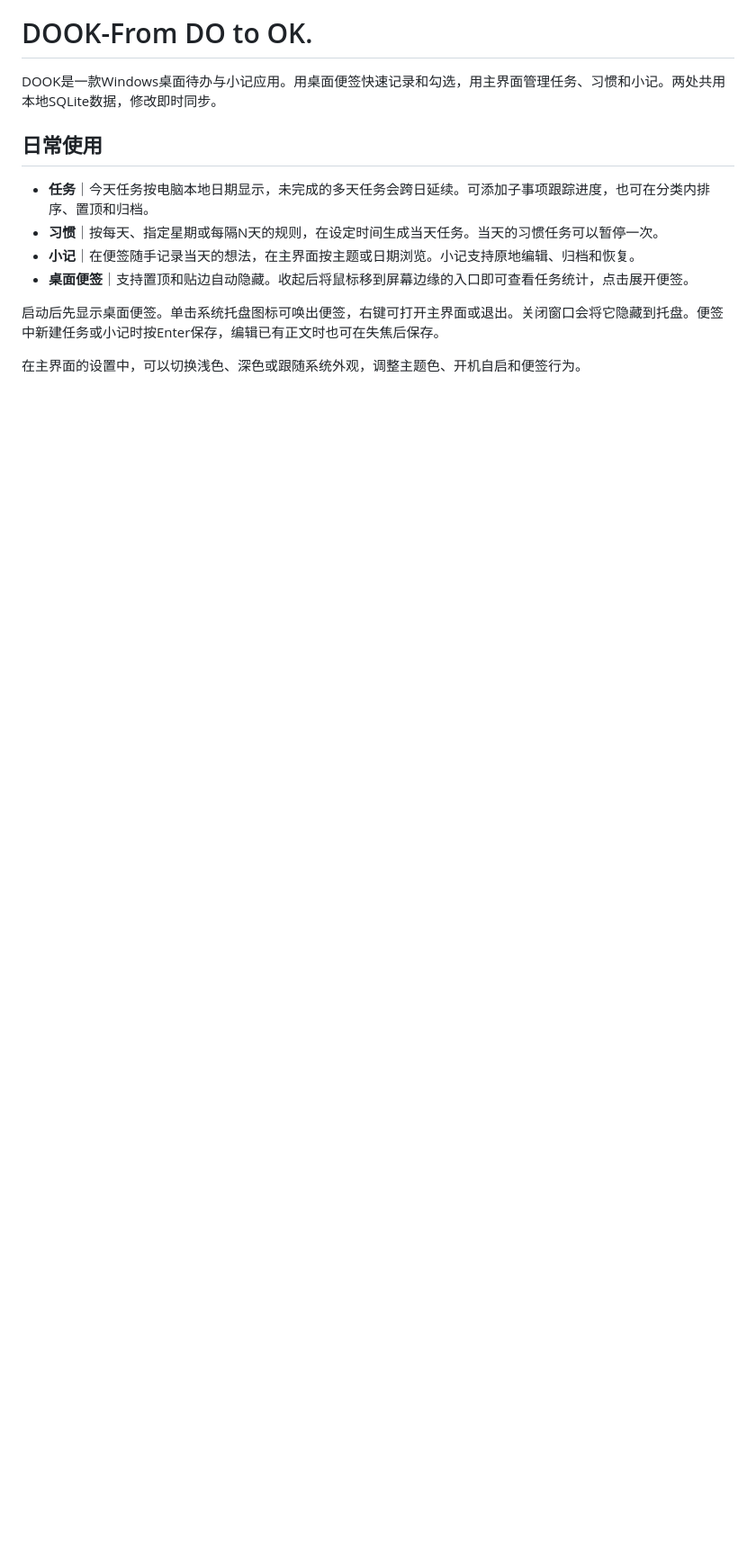
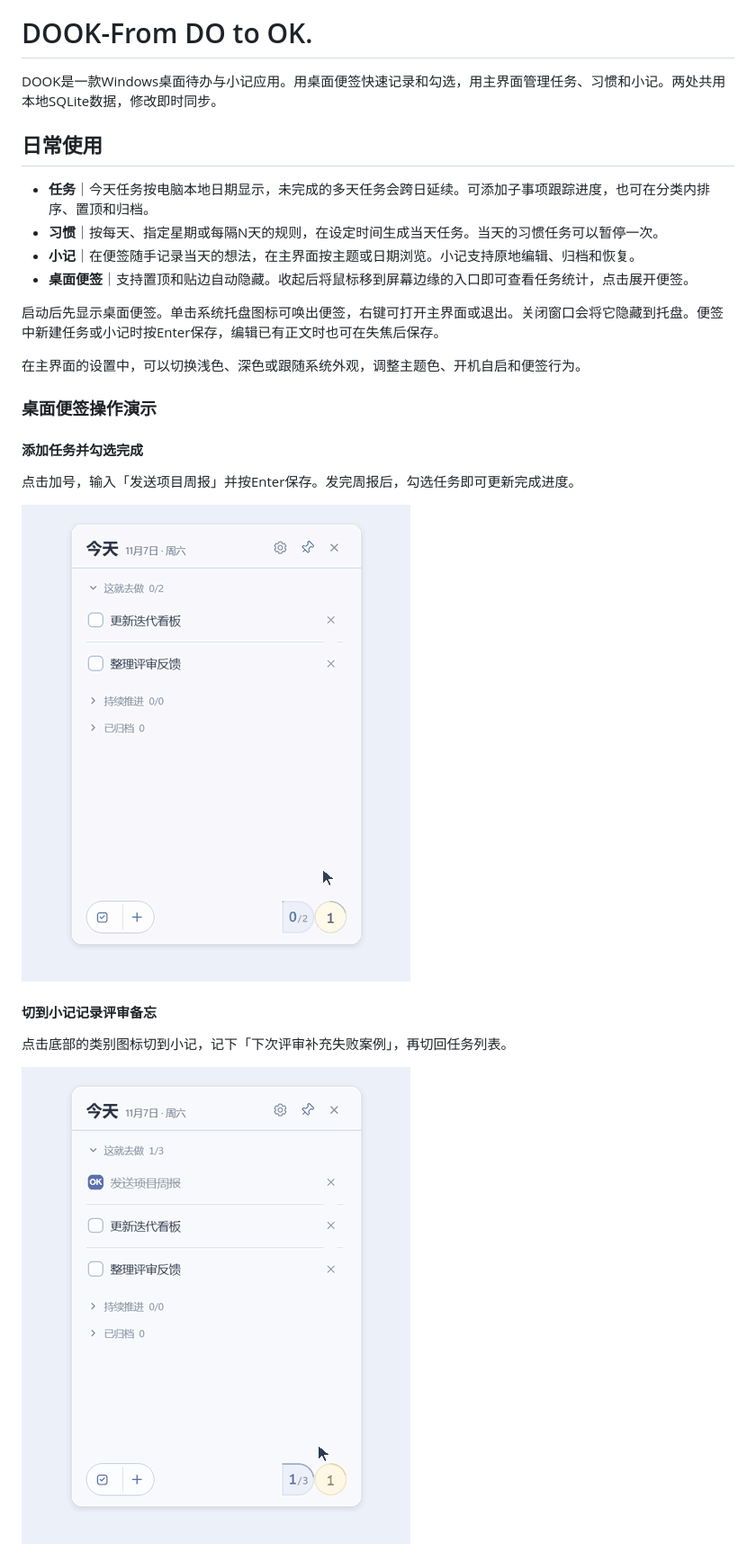
Before and after one commit to SEVEN-TSY/dook, a Markdown page: README.md, the part around one of its changes. Shown at 90% size. Rendered like a GitHub page; pictures changed too: docs/assets/note-add-jotting.gif (added), docs/assets/note-add-task.gif (added); blank space fills up the shorter version.

Commit message:
docs(readme): 添加桌面便签操作演示

```diff
--- a/README.md
+++ b/README.md
@@ -16,3 +16,18 @@ DOOK是一款Windows桌面待办与小记应用。用桌面便签快速记录和
 启动后先显示桌面便签。单击系统托盘图标可唤出便签，右键可打开主界面或退出。关闭窗口会将它隐藏到托盘。便签中新建任务或小记时按Enter保存，编辑已有正文时也可在失焦后保存。
 
 在主界面的设置中，可以切换浅色、深色或跟随系统外观，调整主题色、开机自启和便签行为。
+
+### 桌面便签操作演示
+
+#### 添加任务并勾选完成
+
+点击加号，输入「发送项目周报」并按Enter保存。发完周报后，勾选任务即可更新完成进度。
+
+![在桌面便签中新增「发送项目周报」，按Enter保存后勾选完成](docs/assets/note-add-task.gif)
+
+#### 切到小记记录评审备忘
+
+点击底部的类别图标切到小记，记下「下次评审补充失败案例」，再切回任务列表。
+
+![从任务切到小记，保存评审备忘后切回任务列表](docs/assets/note-add-jotting.gif)
+
```
Also changed, not shown: other parts of README.md (+5 -0 lines), docs/assets/note-edge-docking.gif (added).
